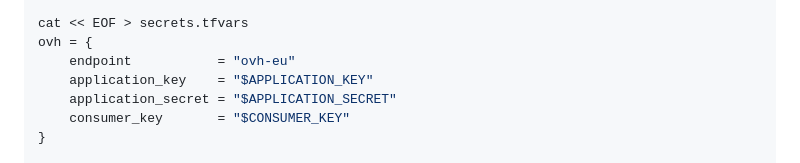
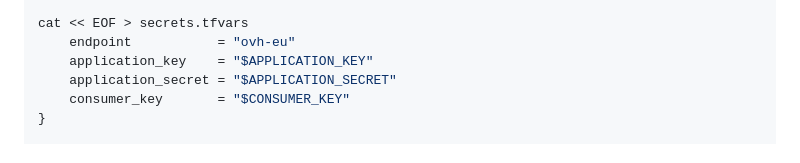
Before and after one commit to ovh/public-cloud-examples, a Markdown page: terraform/wordpress-k8s-mysql/README.md, the part around the change. GitHub-like rendering.

```diff
--- a/terraform/wordpress-k8s-mysql/README.md
+++ b/terraform/wordpress-k8s-mysql/README.md
@@ -68,7 +68,6 @@ read -s OVH_CONSUMER_KEY
 read OVH_CLOUD_PROJECT_SERVICE
 
 cat << EOF > secrets.tfvars
-ovh = {
     endpoint           = "ovh-eu"
     application_key    = "$APPLICATION_KEY"
     application_secret = "$APPLICATION_SECRET"
```
